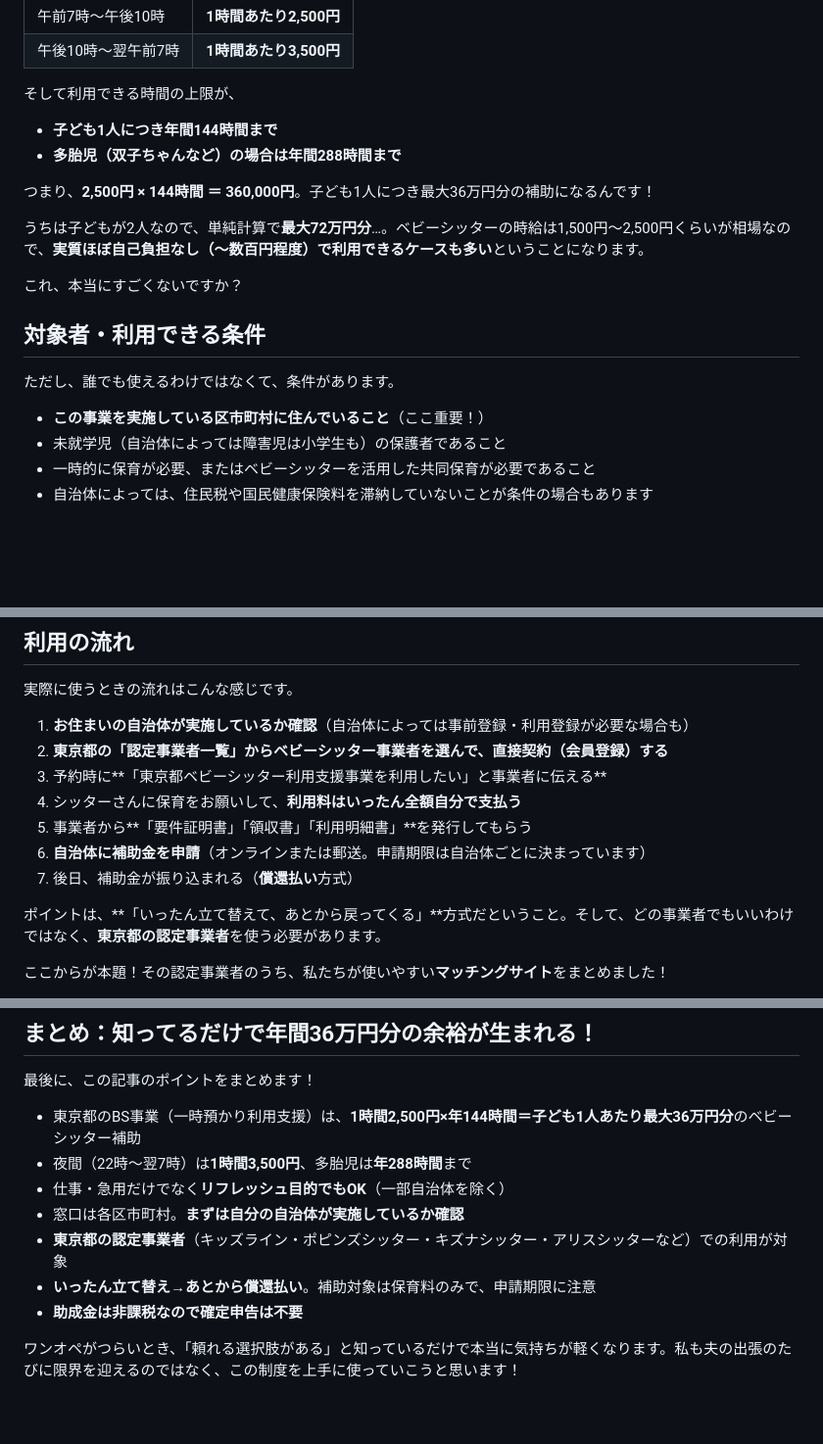
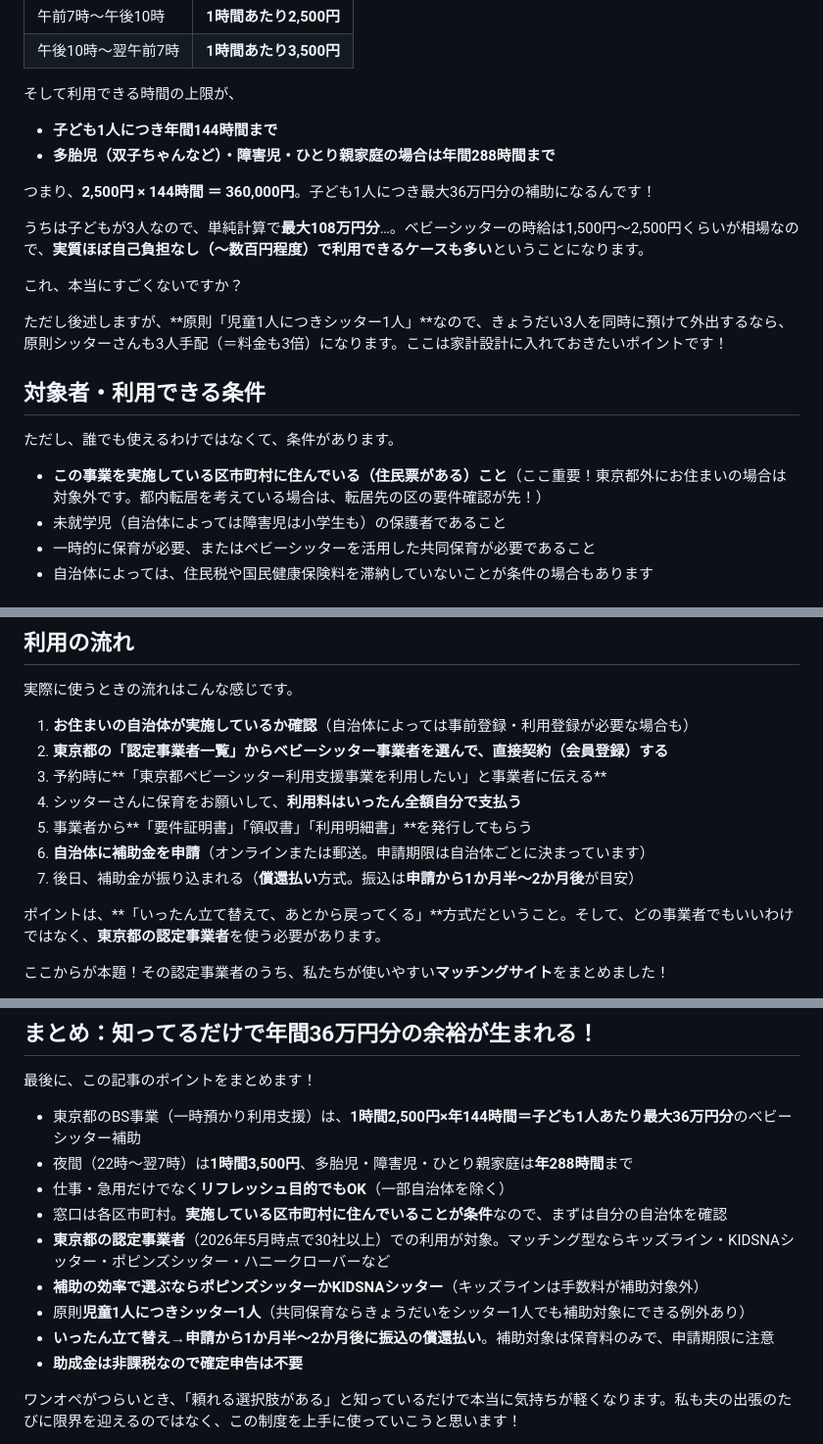
Before and after one commit to yukikkc/claude-web, a Markdown page: articles/tokyo-babysitter-support-matching-sites.md, 3 parts joined by grey strips. Shown at 98% size. Rendered like a GitHub page; blank space fills up the shorter version.

```diff
--- a/articles/tokyo-babysitter-support-matching-sites.md
+++ b/articles/tokyo-babysitter-support-matching-sites.md
@@ -49,19 +49,21 @@
 そして利用できる時間の上限が、
 
 - **子ども1人につき年間144時間まで**
-- **多胎児（双子ちゃんなど）の場合は年間288時間まで**
+- **多胎児（双子ちゃんなど）・障害児・ひとり親家庭の場合は年間288時間まで**
 
 つまり、**2,500円 × 144時間 ＝ 360,000円**。子ども1人につき最大36万円分の補助になるんです！
 
-うちは子どもが2人なので、単純計算で**最大72万円分**…。ベビーシッターの時給は1,500円〜2,500円くらいが相場なので、**実質ほぼ自己負担なし（〜数百円程度）で利用できるケースも多い**ということになります。
+うちは子どもが3人なので、単純計算で**最大108万円分**…。ベビーシッターの時給は1,500円〜2,500円くらいが相場なので、**実質ほぼ自己負担なし（〜数百円程度）で利用できるケースも多い**ということになります。
 
 これ、本当にすごくないですか？
+
+ただし後述しますが、**原則「児童1人につきシッター1人」**なので、きょうだい3人を同時に預けて外出するなら、原則シッターさんも3人手配（＝料金も3倍）になります。ここは家計設計に入れておきたいポイントです！
 
 ## 対象者・利用できる条件
 
 ただし、誰でも使えるわけではなくて、条件があります。
 
-- **この事業を実施している区市町村に住んでいること**（ここ重要！）
+- **この事業を実施している区市町村に住んでいる（住民票がある）こと**（ここ重要！東京都外にお住まいの場合は対象外です。都内転居を考えている場合は、転居先の区の要件確認が先！）
 - 未就学児（自治体によっては障害児は小学生も）の保護者であること
 - 一時的に保育が必要、またはベビーシッターを活用した共同保育が必要であること
 - 自治体によっては、住民税や国民健康保険料を滞納していないことが条件の場合もあります
@@ -84,7 +86,7 @@
 4. シッターさんに保育をお願いして、**利用料はいったん全額自分で支払う**
 5. 事業者から**「要件証明書」「領収書」「利用明細書」**を発行してもらう
 6. **自治体に補助金を申請**（オンラインまたは郵送。申請期限は自治体ごとに決まっています）
-7. 後日、補助金が振り込まれる（**償還払い**方式）
+7. 後日、補助金が振り込まれる（**償還払い**方式。振込は**申請から1か月半〜2か月後**が目安）
 
 ポイントは、**「いったん立て替えて、あとから戻ってくる」**方式だということ。そして、どの事業者でもいいわけではなく、**東京都の認定事業者**を使う必要があります。
 
@@ -158,11 +167,13 @@
 最後に、この記事のポイントをまとめます！
 
 - 東京都のBS事業（一時預かり利用支援）は、**1時間2,500円×年144時間＝子ども1人あたり最大36万円分**のベビーシッター補助
-- 夜間（22時〜翌7時）は**1時間3,500円**、多胎児は**年288時間**まで
+- 夜間（22時〜翌7時）は**1時間3,500円**、多胎児・障害児・ひとり親家庭は**年288時間**まで
 - 仕事・急用だけでなく**リフレッシュ目的でもOK**（一部自治体を除く）
-- 窓口は各区市町村。**まずは自分の自治体が実施しているか確認**
-- **東京都の認定事業者**（キッズライン・ポピンズシッター・キズナシッター・アリスシッターなど）での利用が対象
-- **いったん立て替え→あとから償還払い**。補助対象は保育料のみで、申請期限に注意
+- 窓口は各区市町村。**実施している区市町村に住んでいることが条件**なので、まずは自分の自治体を確認
+- **東京都の認定事業者**（2026年5月時点で30社以上）での利用が対象。マッチング型ならキッズライン・KIDSNAシッター・ポピンズシッター・ハニークローバーなど
+- **補助の効率で選ぶならポピンズシッターかKIDSNAシッター**（キッズラインは手数料が補助対象外）
+- 原則**児童1人につきシッター1人**（共同保育ならきょうだいをシッター1人でも補助対象にできる例外あり）
+- **いったん立て替え→申請から1か月半〜2か月後に振込の償還払い**。補助対象は保育料のみで、申請期限に注意
 - **助成金は非課税なので確定申告は不要**
 
 ワンオペがつらいとき、「頼れる選択肢がある」と知っているだけで本当に気持ちが軽くなります。私も夫の出張のたびに限界を迎えるのではなく、この制度を上手に使っていこうと思います！
```
Also changed, not shown: other parts of articles/tokyo-babysitter-support-matching-sites.md (+28 -21 lines).
